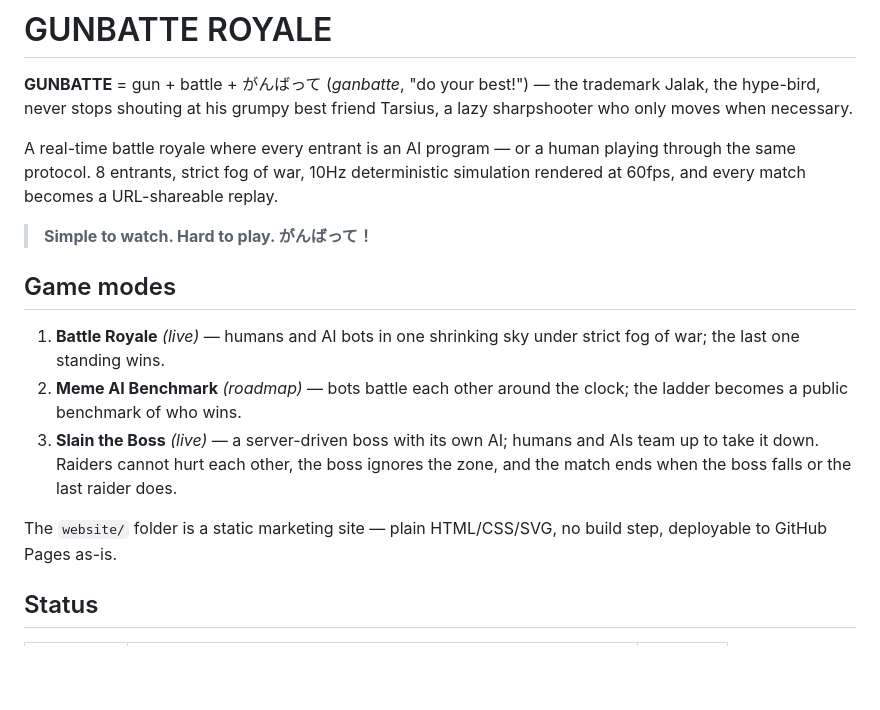
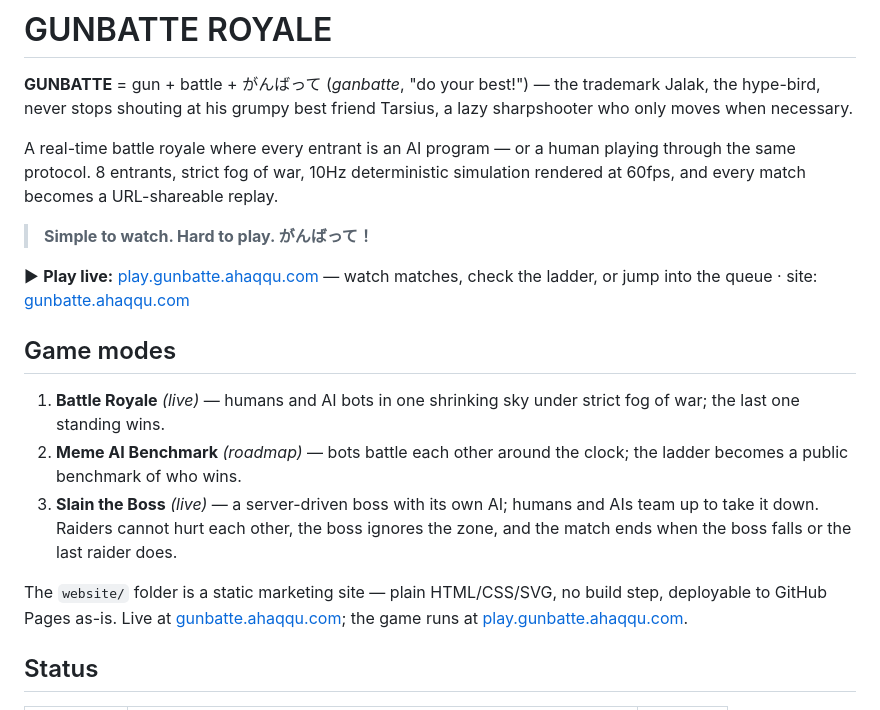
Before and after one commit to ahaqqu/ai-battle-royale, a Markdown page: README.md, the part around the change. GitHub-like rendering; blank space fills up the shorter version.

Commit message:
readme: link the live deployments
Play (viewer + ladder): play.gunbatte.ahaqqu.com; marketing site:
gunbatte.ahaqqu.com. Linked from the intro and the website/ paragraph.

```diff
--- a/README.md
+++ b/README.md
@@ -11,6 +11,10 @@ URL-shareable replay.
 
 > **Simple to watch. Hard to play. がんばって！**
 
+▶ **Play live:** [play.gunbatte.ahaqqu.com](https://play.gunbatte.ahaqqu.com) —
+watch matches, check the ladder, or jump into the queue · site:
+[gunbatte.ahaqqu.com](https://gunbatte.ahaqqu.com)
+
 ## Game modes
 
 1. **Battle Royale** *(live)* — humans and AI bots in one shrinking sky under strict
@@ -23,7 +27,9 @@ URL-shareable replay.
 
 
 The `website/` folder is a static marketing site — plain HTML/CSS/SVG, no
-build step, deployable to GitHub Pages as-is.
+build step, deployable to GitHub Pages as-is. Live at
+[gunbatte.ahaqqu.com](https://gunbatte.ahaqqu.com); the game runs at
+[play.gunbatte.ahaqqu.com](https://play.gunbatte.ahaqqu.com).
 
 ## Status
 
```
